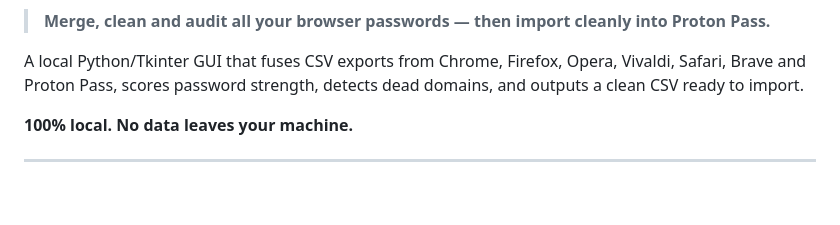
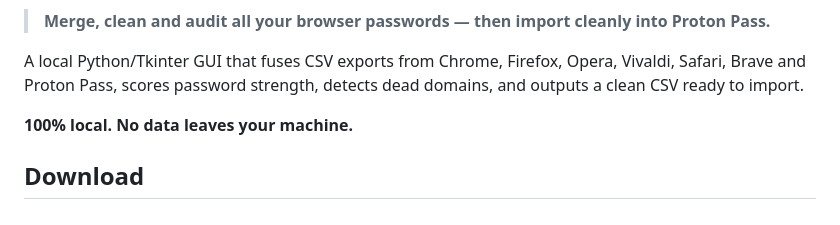
Before and after one commit to cedracine/pwd_audit, a Markdown page: README.md, the part around one of its changes. Rendered like a GitHub page; blank space fills up the shorter version.

```diff
--- a/README.md
+++ b/README.md
@@ -7,4 +7,5 @@
 A local Python/Tkinter GUI that fuses CSV exports from Chrome, Firefox, Opera, Vivaldi, Safari, Brave and Proton Pass, scores password strength, detects dead domains, and outputs a clean CSV ready to import.
 
 **100% local. No data leaves your machine.**
+## Download
 
```
Also changed, not shown: other parts of README.md (+1 -0 lines).
